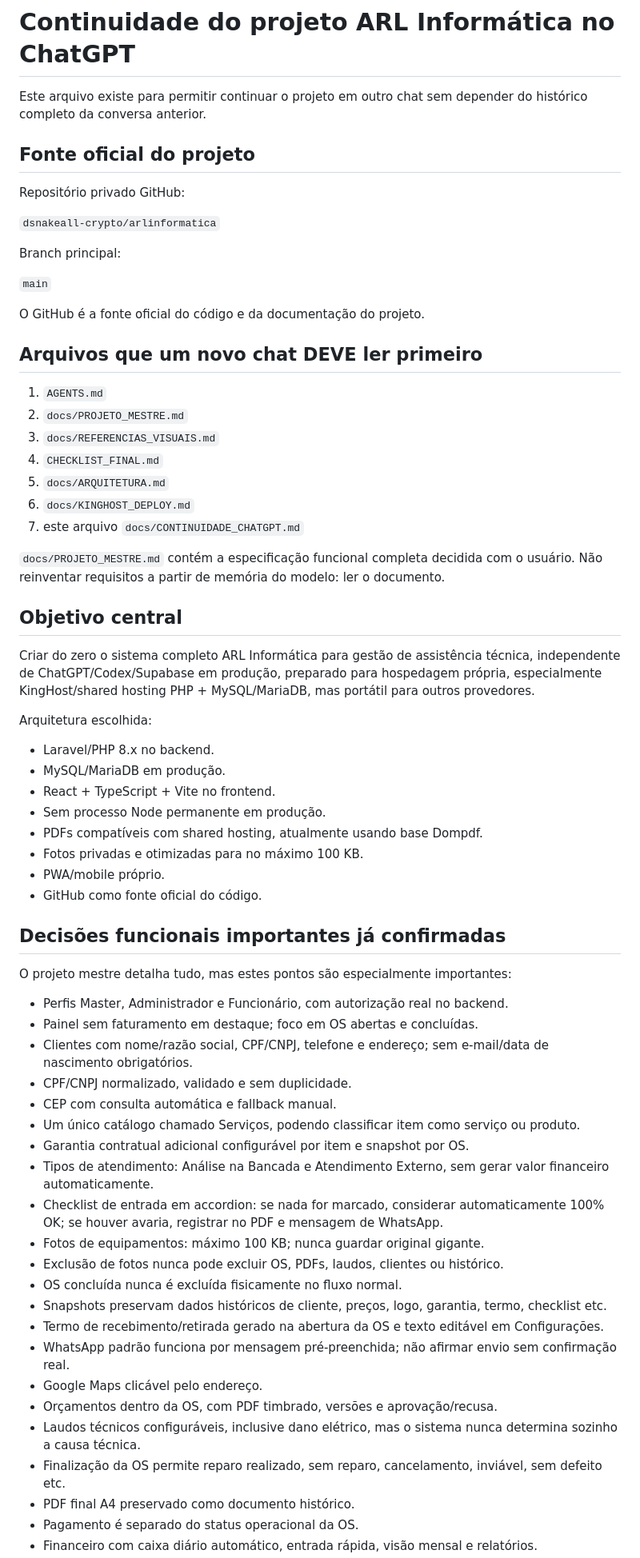
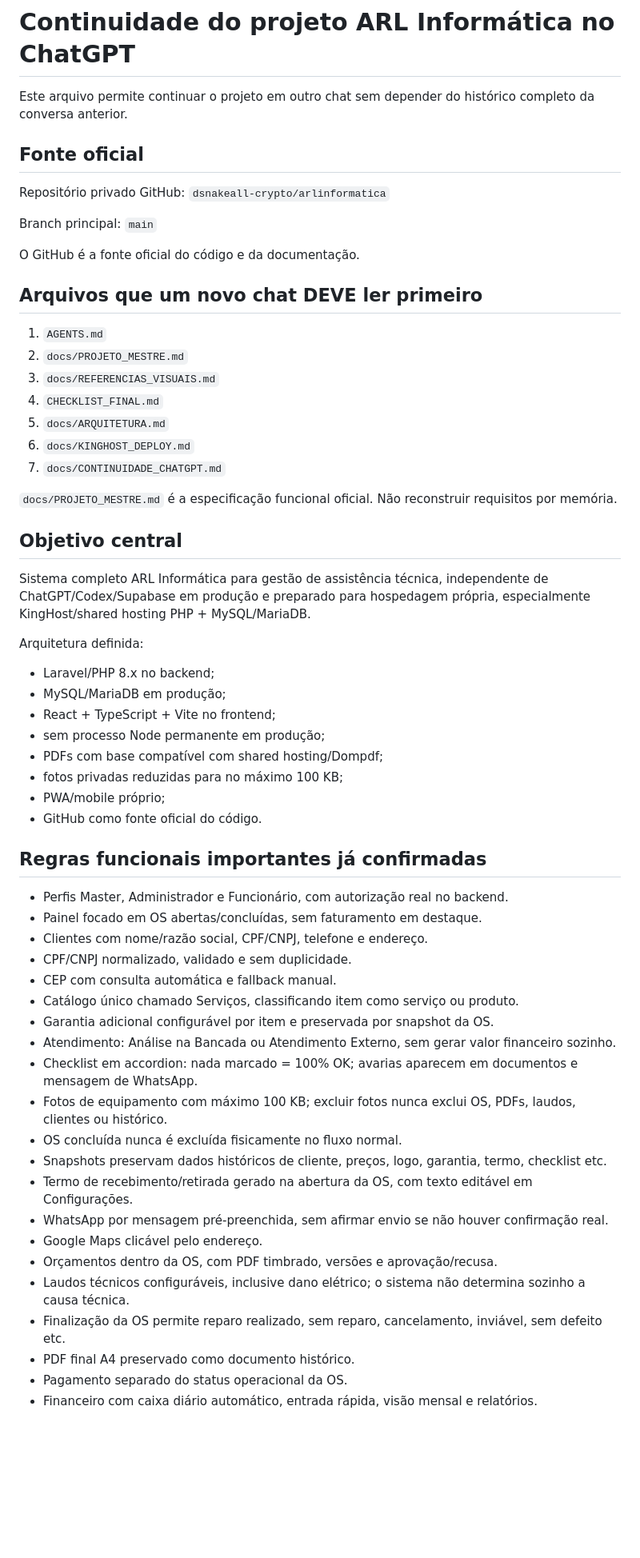
Before and after one commit to dsnakeall-crypto/arlinformatica, a Markdown page: docs/CONTINUIDADE_CHATGPT.md, the part around one of its changes. Shown at 80% size. Drawn GitHub-style; blank space fills up the shorter version.

```diff
--- a/docs/CONTINUIDADE_CHATGPT.md
+++ b/docs/CONTINUIDADE_CHATGPT.md
@@ -1,18 +1,14 @@
 # Continuidade do projeto ARL Informática no ChatGPT
 
-Este arquivo existe para permitir continuar o projeto em outro chat sem depender do histórico completo da conversa anterior.
+Este arquivo permite continuar o projeto em outro chat sem depender do histórico completo da conversa anterior.
 
-## Fonte oficial do projeto
+## Fonte oficial
 
-Repositório privado GitHub:
+Repositório privado GitHub: `dsnakeall-crypto/arlinformatica`
 
-`dsnakeall-crypto/arlinformatica`
+Branch principal: `main`
 
-Branch principal:
-
-`main`
-
-O GitHub é a fonte oficial do código e da documentação do projeto.
+O GitHub é a fonte oficial do código e da documentação.
 
 ## Arquivos que um novo chat DEVE ler primeiro
 
@@ -22,48 +18,45 @@ O GitHub é a fonte oficial do código e da documentação do projeto.
 4. `CHECKLIST_FINAL.md`
 5. `docs/ARQUITETURA.md`
 6. `docs/KINGHOST_DEPLOY.md`
-7. este arquivo `docs/CONTINUIDADE_CHATGPT.md`
+7. `docs/CONTINUIDADE_CHATGPT.md`
 
-`docs/PROJETO_MESTRE.md` contém a especificação funcional completa decidida com o usuário. Não reinventar requisitos a partir de memória do modelo: ler o documento.
+`docs/PROJETO_MESTRE.md` é a especificação funcional oficial. Não reconstruir requisitos por memória.
 
 ## Objetivo central
 
-Criar do zero o sistema completo ARL Informática para gestão de assistência técnica, independente de ChatGPT/Codex/Supabase em produção, preparado para hospedagem própria, especialmente KingHost/shared hosting PHP + MySQL/MariaDB, mas portátil para outros provedores.
+Sistema completo ARL Informática para gestão de assistência técnica, independente de ChatGPT/Codex/Supabase em produção e preparado para hospedagem própria, especialmente KingHost/shared hosting PHP + MySQL/MariaDB.
 
-Arquitetura escolhida:
+Arquitetura definida:
 
-- Laravel/PHP 8.x no backend.
-- MySQL/MariaDB em produção.
-- React + TypeScript + Vite no frontend.
-- Sem processo Node permanente em produção.
-- PDFs compatíveis com shared hosting, atualmente usando base Dompdf.
-- Fotos privadas e otimizadas para no máximo 100 KB.
-- PWA/mobile próprio.
+- Laravel/PHP 8.x no backend;
+- MySQL/MariaDB em produção;
+- React + TypeScript + Vite no frontend;
+- sem processo Node permanente em produção;
+- PDFs com base compatível com shared hosting/Dompdf;
+- fotos privadas reduzidas para no máximo 100 KB;
+- PWA/mobile próprio;
 - GitHub como fonte oficial do código.
 
-## Decisões funcionais importantes já confirmadas
-
-O projeto mestre detalha tudo, mas estes pontos são especialmente importantes:
+## Regras funcionais importantes já confirmadas
 
 - Perfis Master, Administrador e Funcionário, com autorização real no backend.
-- Painel sem faturamento em destaque; foco em OS abertas e concluídas.
-- Clientes com nome/razão social, CPF/CNPJ, telefone e endereço; sem e-mail/data de nascimento obrigatórios.
+- Painel focado em OS abertas/concluídas, sem faturamento em destaque.
+- Clientes com nome/razão social, CPF/CNPJ, telefone e endereço.
 - CPF/CNPJ normalizado, validado e sem duplicidade.
 - CEP com consulta automática e fallback manual.
-- Um único catálogo chamado Serviços, podendo classificar item como serviço ou produto.
-- Garantia contratual adicional configurável por item e snapshot por OS.
-- Tipos de atendimento: Análise na Bancada e Atendimento Externo, sem gerar valor financeiro automaticamente.
-- Checklist de entrada em accordion: se nada for marcado, considerar automaticamente 100% OK; se houver avaria, registrar no PDF e mensagem de WhatsApp.
-- Fotos de equipamentos: máximo 100 KB; nunca guardar original gigante.
-- Exclusão de fotos nunca pode excluir OS, PDFs, laudos, clientes ou histórico.
+- Catálogo único chamado Serviços, classificando item como serviço ou produto.
+- Garantia adicional configurável por item e preservada por snapshot da OS.
+- Atendimento: Análise na Bancada ou Atendimento Externo, sem gerar valor financeiro sozinho.
+- Checklist em accordion: nada marcado = 100% OK; avarias aparecem em documentos e mensagem de WhatsApp.
+- Fotos de equipamento com máximo 100 KB; excluir fotos nunca exclui OS, PDFs, laudos, clientes ou histórico.
 - OS concluída nunca é excluída fisicamente no fluxo normal.
 - Snapshots preservam dados históricos de cliente, preços, logo, garantia, termo, checklist etc.
-- Termo de recebimento/retirada gerado na abertura da OS e texto editável em Configurações.
-- WhatsApp padrão funciona por mensagem pré-preenchida; não afirmar envio sem confirmação real.
+- Termo de recebimento/retirada gerado na abertura da OS, com texto editável em Configurações.
+- WhatsApp por mensagem pré-preenchida, sem afirmar envio se não houver confirmação real.
 - Google Maps clicável pelo endereço.
 - Orçamentos dentro da OS, com PDF timbrado, versões e aprovação/recusa.
-- Laudos técnicos configuráveis, inclusive dano elétrico, mas o sistema nunca determina sozinho a causa técnica.
+- Laudos técnicos configuráveis, inclusive dano elétrico; o sistema não determina sozinho a causa técnica.
 - Finalização da OS permite reparo realizado, sem reparo, cancelamento, inviável, sem defeito etc.
 - PDF final A4 preservado como documento histórico.
-- Pagamento é separado do status operacional da OS.
+- Pagamento separado do status operacional da OS.
 - Financeiro com caixa diário automático, entrada rápida, visão mensal e relatórios.
```
Also changed, not shown: other parts of docs/CONTINUIDADE_CHATGPT.md (+51 -90 lines).
